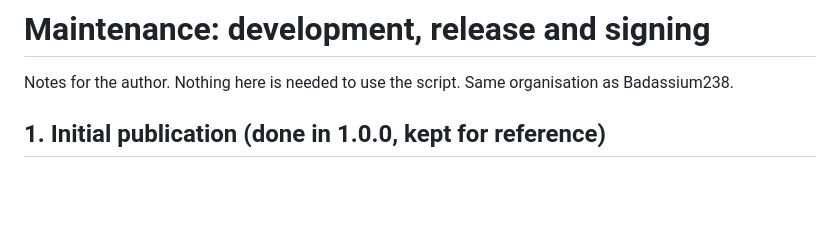
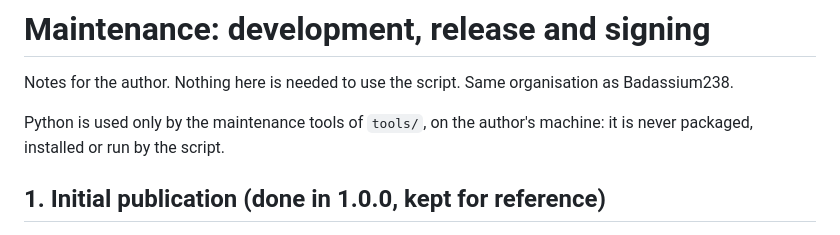
Before and after one commit to jps-34/CommonCrop, a Markdown page: MAINTENANCE.md, the part around the change. Drawn GitHub-style; blank space fills up the shorter version.

Commit message:
MAINTENANCE: state that Python stays out of the product
Co-Authored-By: Claude <noreply@anthropic.com>

```diff
--- a/MAINTENANCE.md
+++ b/MAINTENANCE.md
@@ -2,6 +2,9 @@
 
 Notes for the author. Nothing here is needed to use the script. Same organisation as
 Badassium238.
+
+Python is used only by the maintenance tools of `tools/`, on the author's machine: it is never
+packaged, installed or run by the script.
 
 ## 1. Initial publication (done in 1.0.0, kept for reference)
 
```
